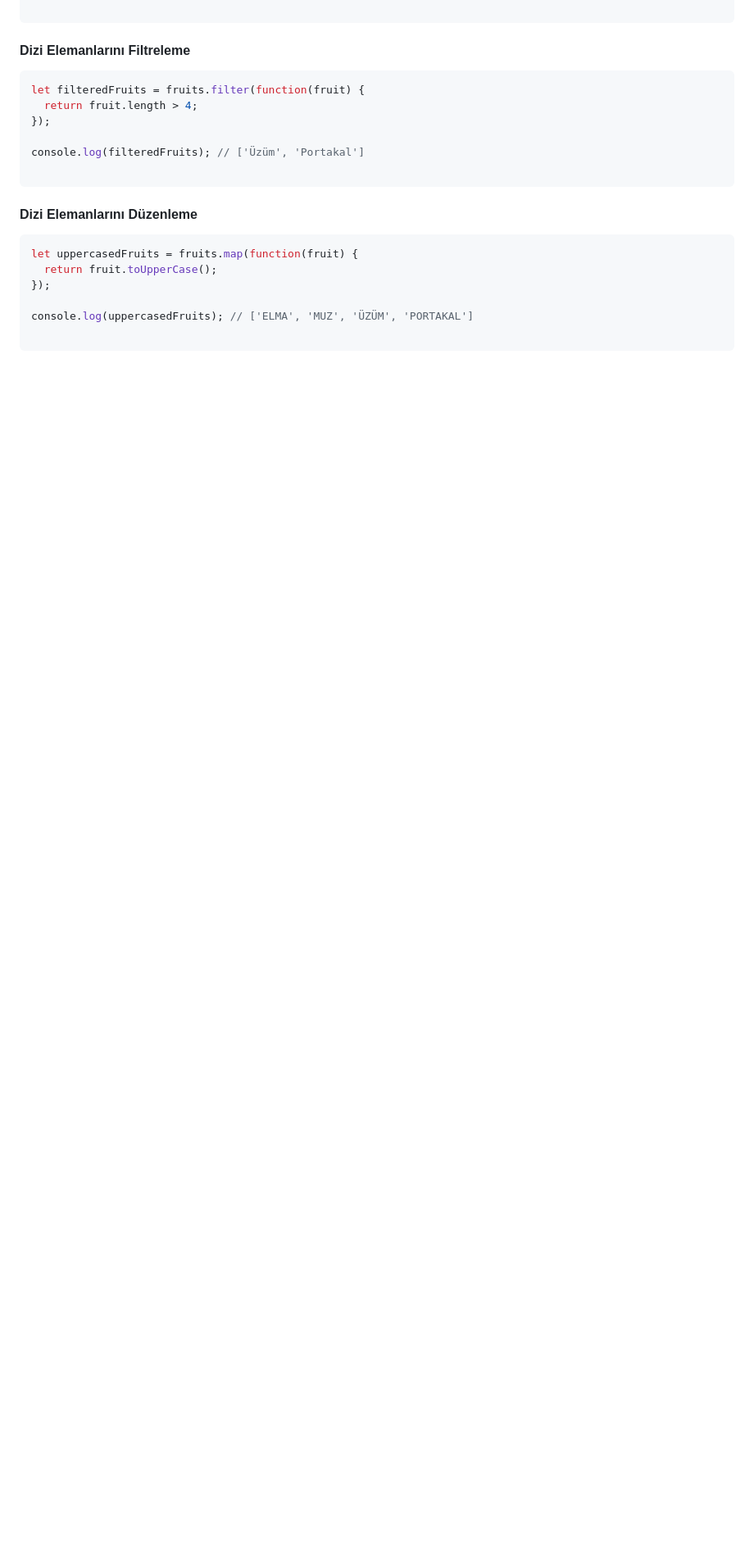
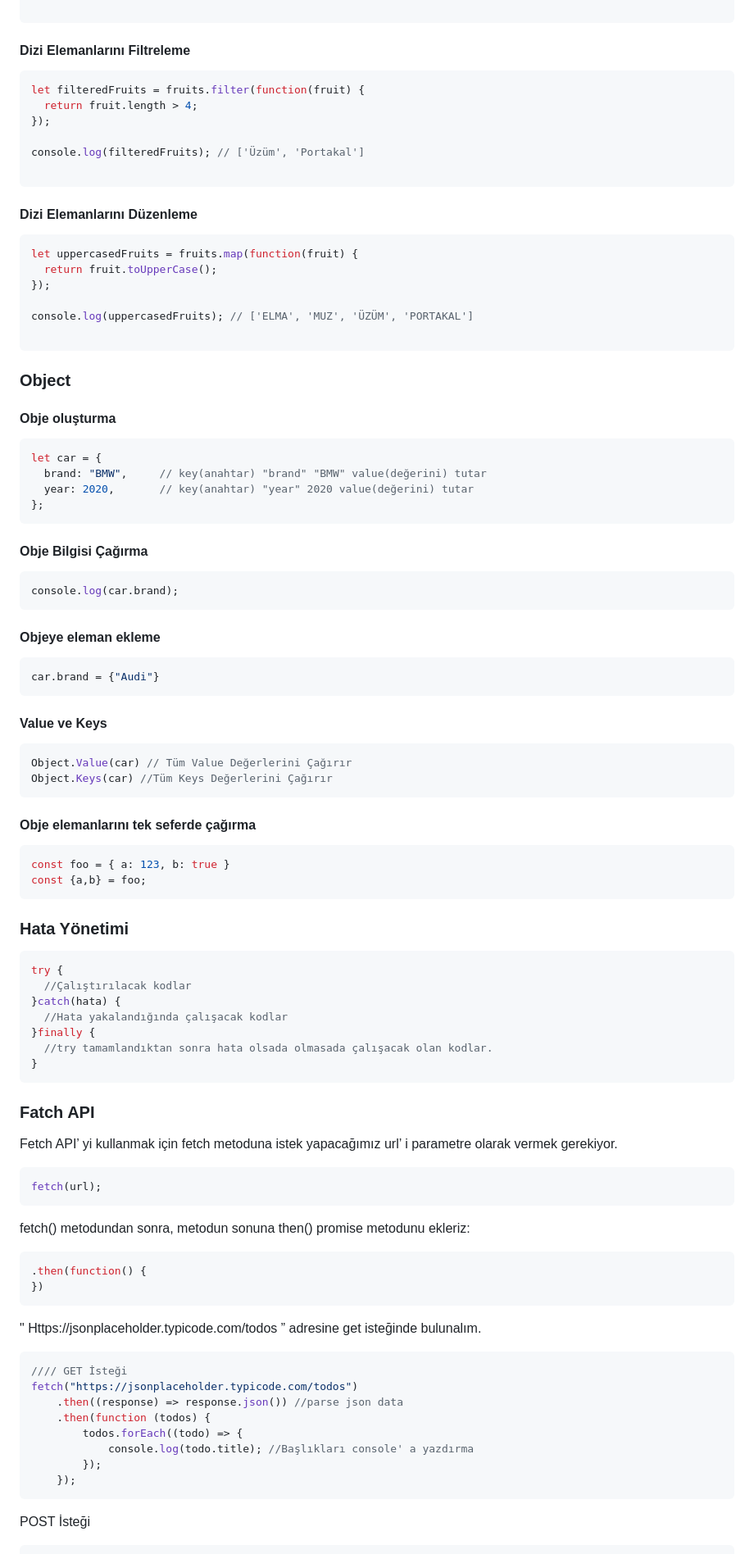
Before and after one commit to OsmanSeRiN/JS_Teach_Material, a Markdown page: JavaScript Temel.md, the part around the change printed below. Shown: that part at 82% size. GitHub-like rendering; blank space fills up the shorter version.

Commit message:
Addition fatcht API | 21.11.2023

````diff
--- a/JavaScript Temel.md
+++ b/JavaScript Temel.md
@@ -390,3 +390,82 @@ let uppercasedFruits = fruits.map(function(fruit) {
 console.log(uppercasedFruits); // ['ELMA', 'MUZ', 'ÜZÜM', 'PORTAKAL']
 
 ```
+
+### Object
+
+#### Obje oluşturma
+
+```javascript
+let car = {
+  brand: "BMW", 	// key(anahtar) "brand" "BMW" value(değerini) tutar
+  year: 2020,  		// key(anahtar) "year" 2020 value(değerini) tutar
+};
+```
+
+#### Obje Bilgisi Çağırma
+
+```javascript
+console.log(car.brand);
+```
+
+#### Objeye eleman ekleme
+
+```javascript
+car.brand = {"Audi"}
+```
+#### Value ve Keys
+
+```javascript
+Object.Value(car) // Tüm Value Değerlerini Çağırır
+Object.Keys(car) //Tüm Keys Değerlerini Çağırır
+```
+
+#### Obje elemanlarını tek seferde çağırma
+
+```javascript
+const foo = { a: 123, b: true }
+const {a,b} = foo;
+```
+
+### Hata Yönetimi
+
+```javascript
+try {
+  //Çalıştırılacak kodlar
+}catch(hata) {
+  //Hata yakalandığında çalışacak kodlar
+}finally {
+  //try tamamlandıktan sonra hata olsada olmasada çalışacak olan kodlar.
+}
+```
+
+### Fatch API
+
+Fetch API’ yi kullanmak için fetch metoduna istek yapacağımız url’ i parametre olarak vermek gerekiyor.
+
+```javascript
+fetch(url);
+```
+
+fetch() metodundan sonra, metodun sonuna then() promise metodunu ekleriz:
+
+```javascript
+.then(function() {
+})
+```
+
+" Https://jsonplaceholder.typicode.com/todos ” adresine get isteğinde bulunalım.
+
+```javascript
+//// GET İsteği
+fetch("https://jsonplaceholder.typicode.com/todos")
+	.then((response) => response.json()) //parse json data
+	.then(function (todos) {
+		todos.forEach((todo) => {
+			console.log(todo.title); //Başlıkları console' a yazdırma
+		});
+	});
+```
+
+POST İsteği
+
````
Also changed, not shown: other parts of JavaScript Temel.md (+16 -0 lines).
